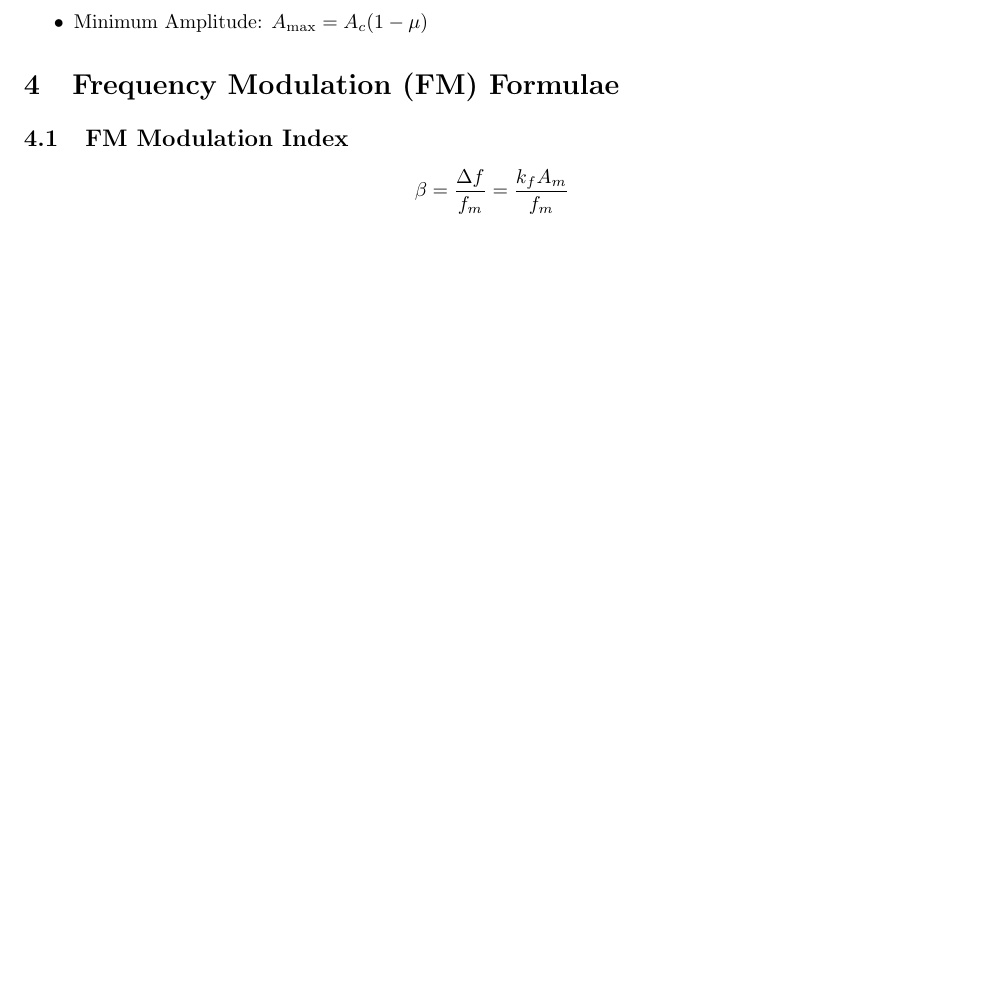
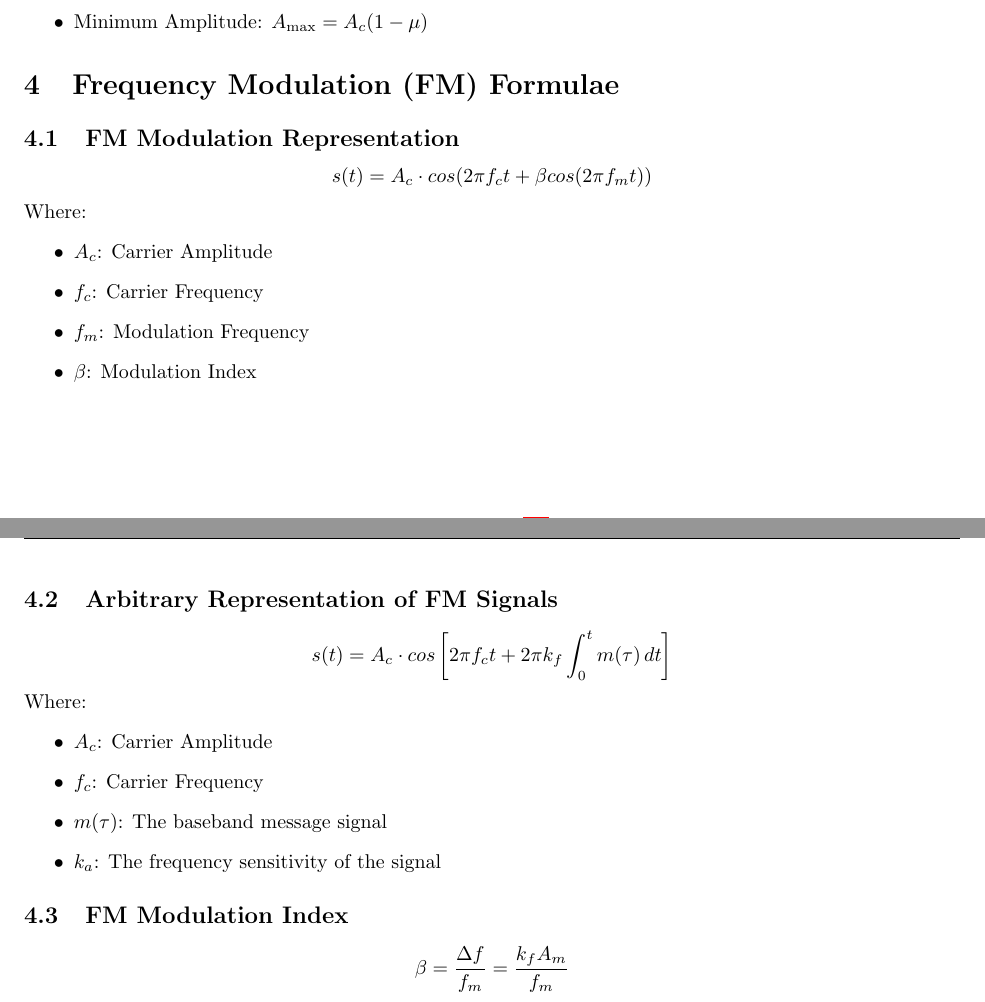
Before and after one commit to jumper385/elec4402-formula-sheet, a LaTeX paper (main.tex): part of page 4 of 17 before the commit and two parts of pages 4 and 5 of 17 after it, the two joined at a grey line, cut so that both start at the same text, the shorter picture padded with empty space. Compiled offline with pdfLaTeX.

Commit message:
added FM signal representations

```diff
--- a/main.tex
+++ b/main.tex
@@ -148,6 +148,30 @@ $$
 \end{itemize}
 
 \section{Frequency Modulation (FM) Formulae}
+
+\subsection{FM Modulation Representation}
+\[
+    s(t) = A_c \cdot cos(2 \pi f_c t + \beta cos(2 \pi f_m t))
+\]
+\noindent Where:
+\begin{itemize}
+	\item $A_c$: Carrier Amplitude
+	\item $f_c$: Carrier Frequency
+	\item $f_m$: Modulation Frequency
+	\item $\beta$: Modulation Index
+\end{itemize}
+
+\subsection{Arbitrary Representation of FM Signals}
+\[
+    s(t) = A_c \cdot cos\left[2 \pi f_c t + 2\pi k_f \int_{0}^{t} m(\tau) \, dt\right]
+\]
+\noindent Where:
+\begin{itemize}
+	\item $A_c$: Carrier Amplitude
+	\item $f_c$: Carrier Frequency
+    \item $m(\tau)$: The baseband message signal
+	\item $k_a$: The frequency sensitivity of the signal
+\end{itemize}
 
 \subsection{FM Modulation Index}
 \[
```
Also changed, not shown: main.tex (2 more changed lines).
